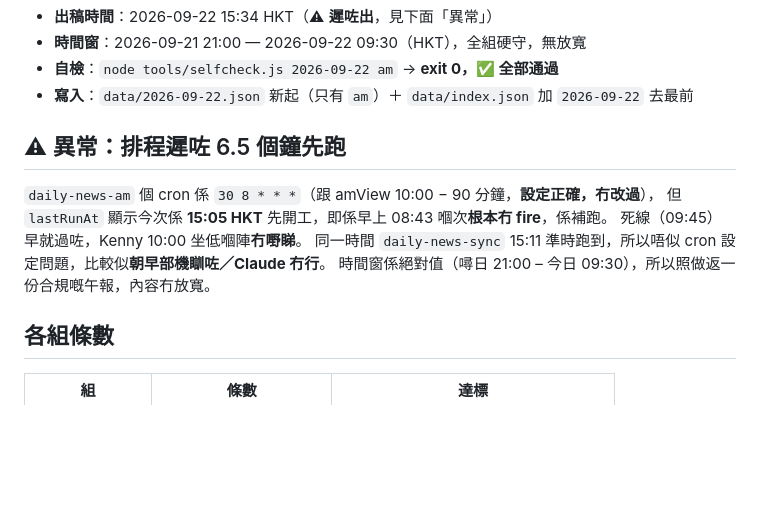
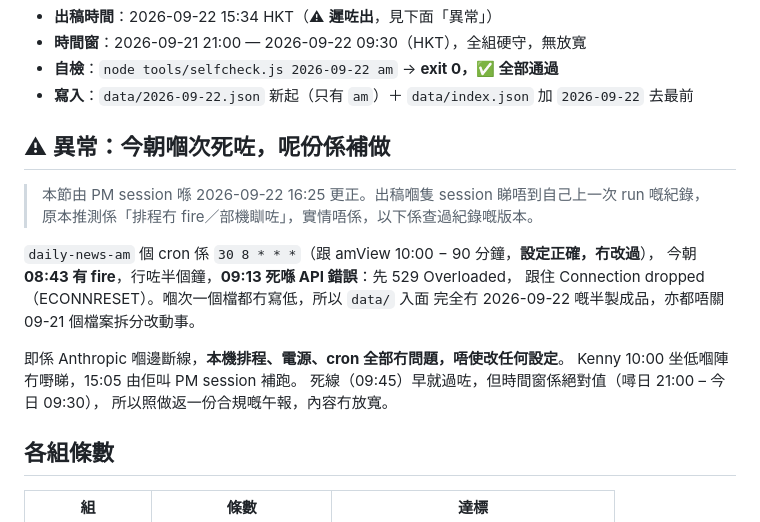
Before and after one commit to kenny1811/daily-news, a Markdown page: 簡報/每日簡報_20260922.md, the part around the change. GitHub-like rendering; blank space fills up the shorter version.

Commit message:
午報 22/09/2026 簡報：更正「異常」一節嘅死因
原文寫今朝 08:43 嗰次「根本冇 fire」、「似部機瞓咗」。唔係咁。
查過 daily-news-am 嘅 run 紀錄同嗰隻 session 嘅對話：08:43 真係開咗工，
行咗半個鐘，09:13 死喺 API 錯誤（529 Overloaded，跟住 ECONNRESET），
一個檔都冇寫低。

出稿嗰隻 session 睇唔到自己上一次 run 嘅紀錄，唯有靠推測填答案，結果填錯。
分別好實際：部機瞓咗要去查電源同排程，API 斷線係服務商嗰邊嘅事，
本機一個設定都唔使改。留低錯嘅死因，下次同類事就會查錯方向。

加咗一行講明呢節係邊個幾時改嘅，唔會扮咗係原文。

Co-Authored-By: Claude Opus 5 <noreply@anthropic.com>

```diff
--- a/簡報/每日簡報_20260922.md
+++ b/簡報/每日簡報_20260922.md
@@ -5,13 +5,20 @@
 - **自檢**：`node tools/selfcheck.js 2026-09-22 am` → **exit 0，✅ 全部通過**
 - **寫入**：`data/2026-09-22.json` 新起（只有 `am`）＋ `data/index.json` 加 `2026-09-22` 去最前
 
-## ⚠ 異常：排程遲咗 6.5 個鐘先跑
+## ⚠ 異常：今朝嗰次死咗，呢份係補做
+
+> 本節由 PM session 喺 2026-09-22 16:25 更正。出稿嗰隻 session 睇唔到自己上一次
+> run 嘅紀錄，原本推測係「排程冇 fire／部機瞓咗」，實情唔係，以下係查過紀錄嘅版本。
 
 `daily-news-am` 個 cron 係 `30 8 * * *`（跟 amView 10:00 − 90 分鐘，**設定正確，冇改過**），
-但 `lastRunAt` 顯示今次係 **15:05 HKT** 先開工，即係早上 08:43 嗰次**根本冇 fire**，係補跑。
-死線（09:45）早就過咗，Kenny 10:00 坐低嗰陣**冇嘢睇**。
-同一時間 `daily-news-sync` 15:11 準時跑到，所以唔似 cron 設定問題，比較似**朝早部機瞓咗／Claude 冇行**。
-時間窗係絕對值（噚日 21:00 – 今日 09:30），所以照做返一份合規嘅午報，內容冇放寬。
+今朝 **08:43 有 fire**，行咗半個鐘，**09:13 死喺 API 錯誤**：先 529 Overloaded，
+跟住 Connection dropped（ECONNRESET）。嗰次一個檔都冇寫低，所以 `data/` 入面
+完全冇 2026-09-22 嘅半製成品，亦都唔關 09-21 個檔案拆分改動事。
+
+即係 Anthropic 嗰邊斷線，**本機排程、電源、cron 全部冇問題，唔使改任何設定**。
+Kenny 10:00 坐低嗰陣冇嘢睇，15:05 由佢叫 PM session 補跑。
+死線（09:45）早就過咗，但時間窗係絕對值（噚日 21:00 – 今日 09:30），
+所以照做返一份合規嘅午報，內容冇放寬。
 
 ## 各組條數
 
```
